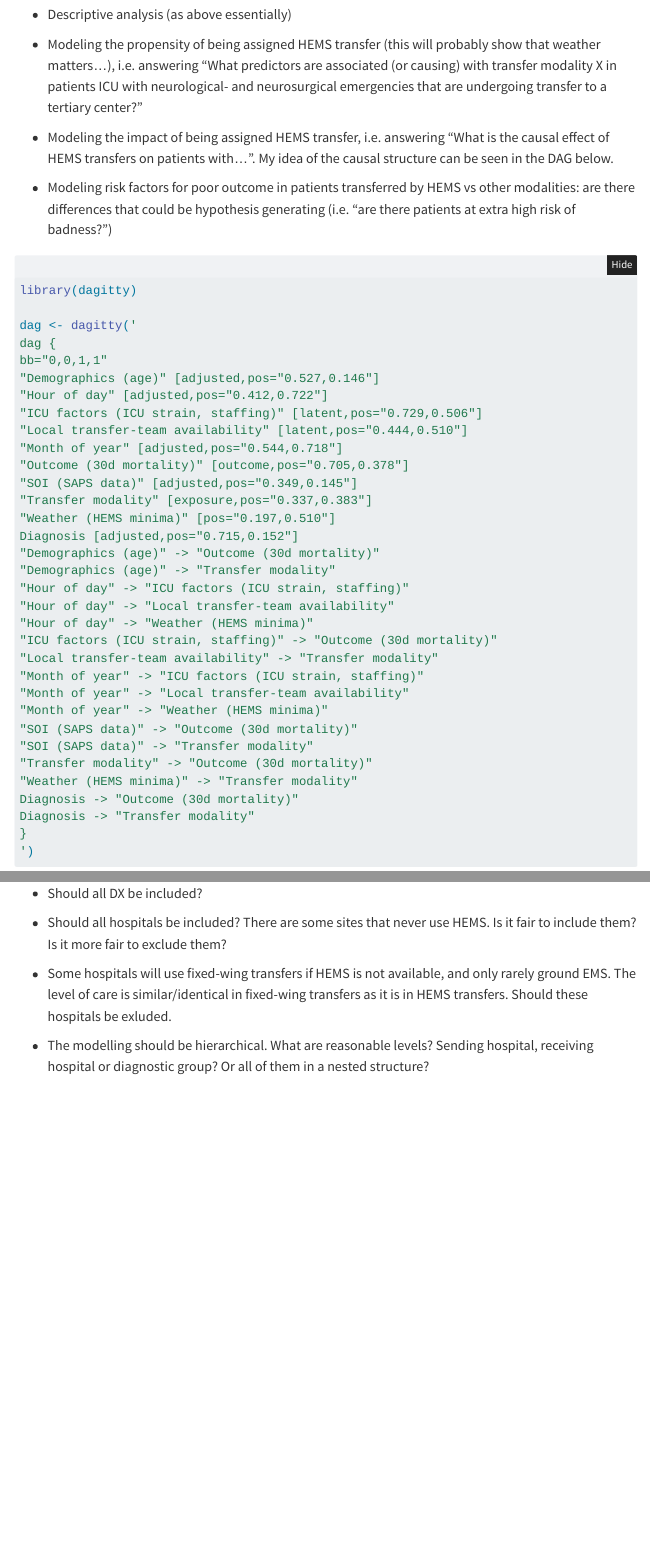
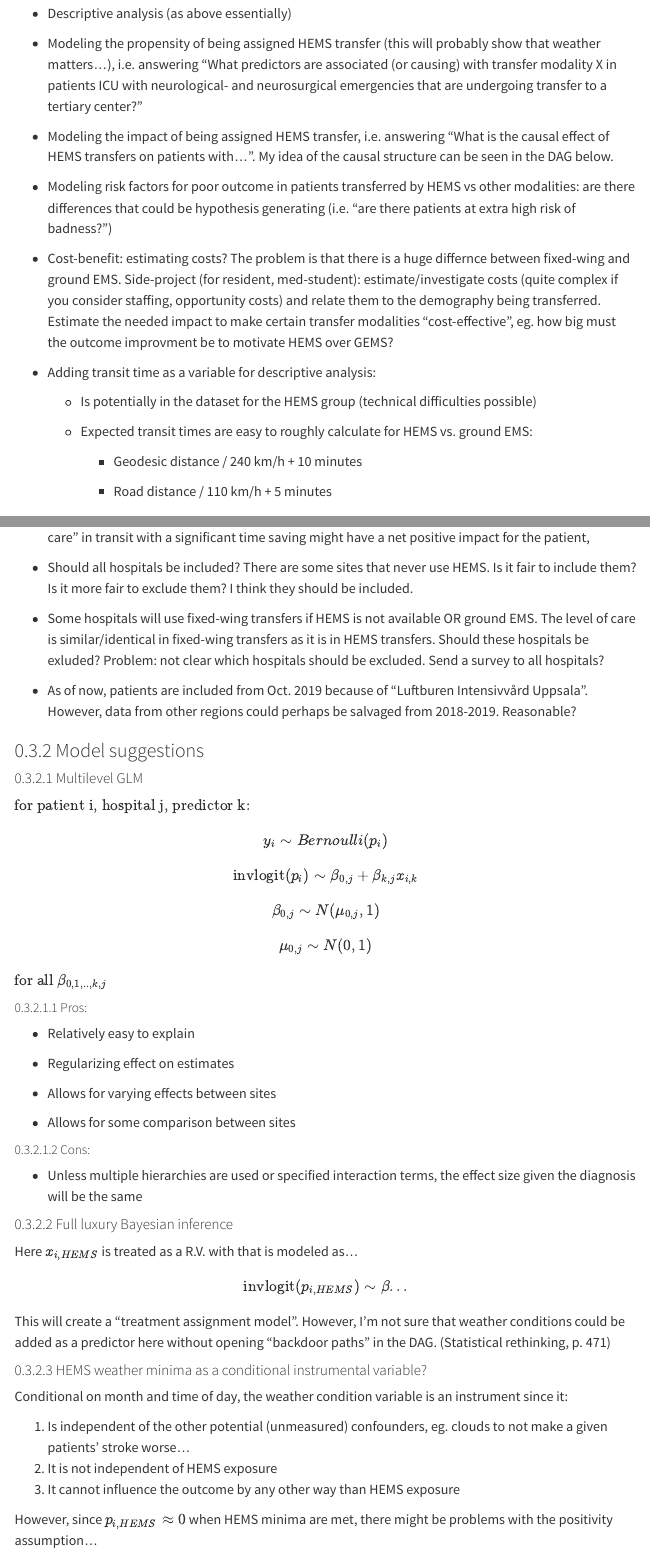
Before and after one commit to johol355/johol355.github.io, a Quarto document (notebooks/descriptive-analysis-june-2023/descriptive-analysis.qmd): the page in a window 1100 px wide, from 10360 px down before the commit and from 11230 px down after it, so that both start at the same text, and a second part further down, joined at a grey line. Rendered offline with R 4.5, knitr and Pandoc in place of Quarto, with nearby package versions; folded parts are opened; some code elsewhere in the file could not run offline; menus at the side of the page are left out.

Commit message:
update desc analysis

````diff
--- a/notebooks/descriptive-analysis-june-2023/descriptive-analysis.qmd
+++ b/notebooks/descriptive-analysis-june-2023/descriptive-analysis.qmd
@@ -357,3 +403,4 @@ Note that if we can supplement the clinical data up to at least May 2024, I expe
 
 Ideas:
 
+-   Descriptive analysis (as above essentially)
@@ -361,9 +407,22 @@ Ideas:
 
-* Modeling the propensity of being assigned HEMS transfer (this will probably show that weather matters...), i.e. answering "What predictors are associated (or causing) with transfer modality X in patients ICU with neurological- and neurosurgical emergencies that are undergoing transfer to a tertiary center?"
+-   Modeling the propensity of being assigned HEMS transfer (this will probably show that weather matters...), i.e. answering "What predictors are associated (or causing) with transfer modality X in patients ICU with neurological- and neurosurgical emergencies that are undergoing transfer to a tertiary center?"
 
-* Modeling the impact of being assigned HEMS transfer, i.e. answering "What is the causal effect of HEMS transfers on patients with...". My idea of the causal structure can be seen in the DAG below.
+-   Modeling the impact of being assigned HEMS transfer, i.e. answering "What is the causal effect of HEMS transfers on patients with...". My idea of the causal structure can be seen in the DAG below.
 
-* Modeling risk factors for poor outcome in patients transferred by HEMS vs other modalities: are there differences that could be hypothesis generating (i.e. "are there patients at extra high risk of badness?")
+-   Modeling risk factors for poor outcome in patients transferred by HEMS vs other modalities: are there differences that could be hypothesis generating (i.e. "are there patients at extra high risk of badness?")
+
+-   Cost-benefit: estimating costs? The problem is that there is a huge differnce between fixed-wing and ground EMS. Side-project (for resident, med-student): estimate/investigate costs (quite complex if you consider staffing, opportunity costs) and relate them to the demography being transferred. Estimate the needed impact to make certain transfer modalities "cost-effective", eg. how big must the outcome improvment be to motivate HEMS over GEMS?
+
+-   Adding transit time as a variable for descriptive analysis:
+
+    -   Is potentially in the dataset for the HEMS group (technical difficulties possible)
+
+    -   Expected transit times are easy to roughly calculate for HEMS vs. ground EMS:
+
+        -   Geodesic distance / 240 km/h + 10 minutes
+
+        -   Road distance / 110 km/h  + 5 minutes
+
 ```{r}
 library(dagitty)
 
@@ -406,7 +464,5 @@ plot(dag)
-* Should all DX be included?
 
-* Should all hospitals be included? There are some sites that never use HEMS. Is it fair to include them? Is it more fair to exclude them?
+### Issues to address
 
-* Some hospitals will use fixed-wing transfers if HEMS is not available, and only rarely ground EMS. The level of care is similar/identical in fixed-wing transfers as it is in HEMS transfers. Should these hospitals be exluded.
+-   Should all DX be included? Exclude rare DX? Exclude CFX (extracranial disease)? Exlude DX with low expected mortality? Exlude ABM - most patients hang around for a long time in the ICU?
 
-* The modelling should be hierarchical. What are reasonable levels? Sending hospital, receiving hospital or diagnostic group? Or all of them in a nested structure?
@@ -412,0 +471,59 @@ plot(dag)
+-   Should all hospitals be included? There are some sites that never use HEMS. Is it fair to include them? Is it more fair to exclude them? I think they should be included.
+
+-   Some hospitals will use fixed-wing transfers if HEMS is not available OR ground EMS. The level of care is similar/identical in fixed-wing transfers as it is in HEMS transfers. Should these hospitals be exluded? Problem: not clear which hospitals should be excluded. Send a survey to all hospitals?
+
+-   As of now, patients are included from Oct. 2019 because of "Luftburen Intensivvård Uppsala". However, data from other regions could perhaps be salvaged from 2018-2019. Reasonable?
+
+### Model suggestions
+
+#### Multilevel GLM
+
+$\text{for patient i, hospital j, predictor k:}$
+
+$$
+y_{i} \sim Bernoulli(p_{i})
+$$
+
+$$
+\text{invlogit}(p_{i}) \sim \beta_{0, j} + \beta_{k, j} x_{i, k}
+$$
+
+$$
+\beta_{0, j} \sim N(\mu_{0,j}, 1)
+$$
+
+$$
+\mu_{0,j} \sim N(0, 1)
+$$
+
+$\text{for all } \beta_{0,1,.., k, j}$
+
+##### Pros:
+
+-   Relatively easy to explain
+
+-   Regularizing effect on estimates
+
+-   Allows for varying effects between sites
+
+-   Allows for some comparison between sites
+
+##### Cons:
+
+-   Unless multiple hierarchies are used or specified interaction terms, the effect size given the diagnosis will be the same
+
+#### Full luxury Bayesian inference
+
+Here $x_{i, HEMS}$ is treated as a R.V. with that is modeled as... $$\text{invlogit}(p_{i,HEMS}) \sim \beta...$$
+
+This will create a "treatment assignment model". However, I'm not sure that weather conditions could be added as a predictor here without opening "backdoor paths" in the DAG. (Statistical rethinking, p. 471)
+
+#### HEMS weather minima as a conditional instrumental variable?
+
+Conditional on month and time of day, the weather condition variable is an instrument since it:
+
+1.  Is independent of the other potential (unmeasured) confounders, eg. clouds to not make a given patients' stroke worse...
+2.  It is not independent of HEMS exposure
+3.  It cannot influence the outcome by any other way than HEMS exposure
+
+However, since $p_{i,HEMS} \approx 0$ when HEMS minima are met, there might be problems with the positivity assumption...
````
Also changed, not shown: notebooks/descriptive-analysis-june-2023/descriptive-analysis.html, notebooks/descriptive-analysis-june-2023/descriptive-analysis_files/figure-html/unnamed-chunk-8-1.png (added), notebooks/descriptive-analysis-june-2023/descriptive-analysis.qmd (60 more changed lines), 1 other file.
